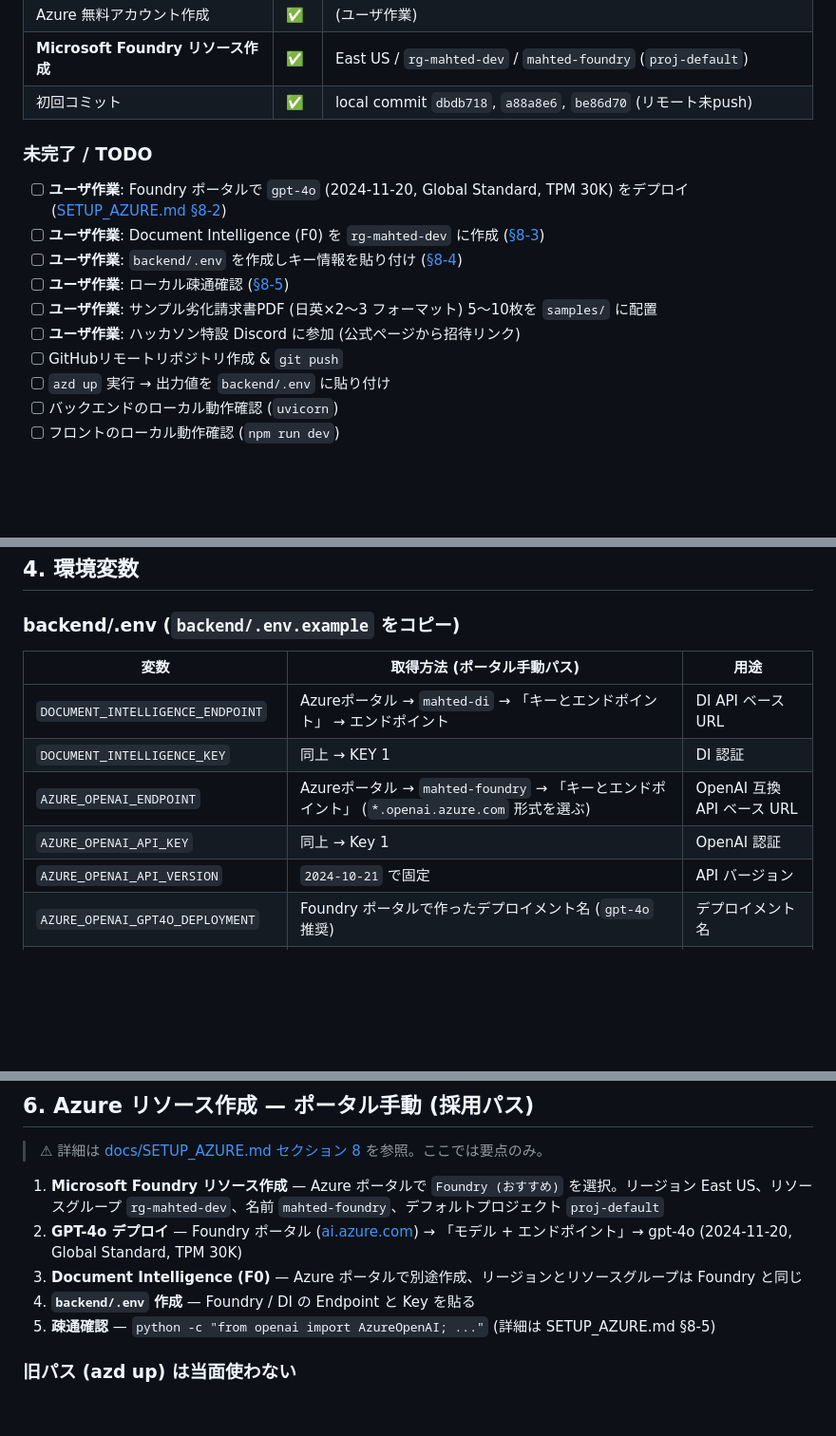
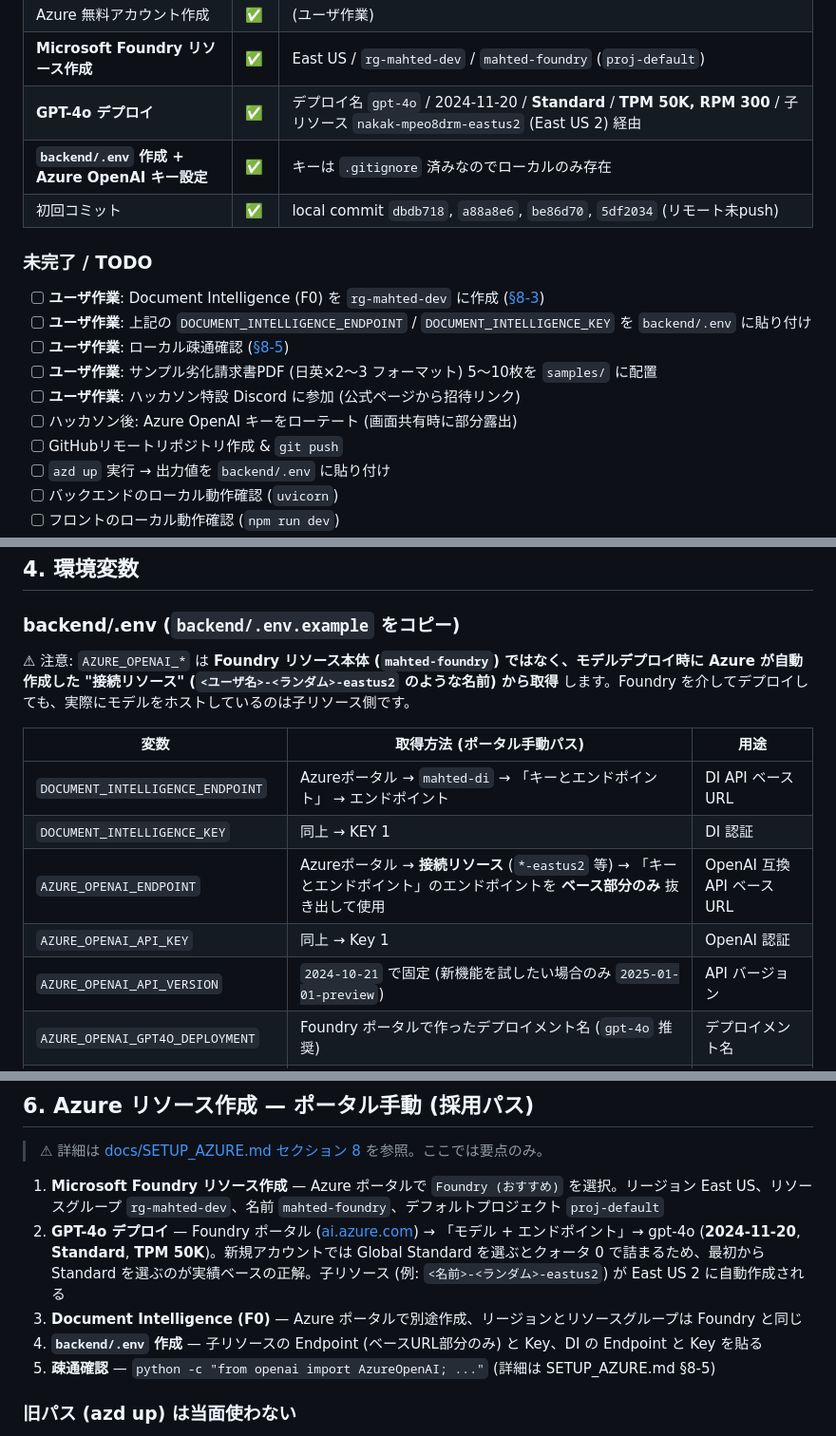
Before and after one commit to nakakei6439/PriceSheetAgent, a Markdown page: docs/HANDOFF.md, 3 parts joined by grey strips. Shown at 95% size. GitHub-like rendering; blank space fills up the shorter version.

```diff
--- a/docs/HANDOFF.md
+++ b/docs/HANDOFF.md
@@ -58,15 +58,17 @@
 | Azure Bicep (代替パス用・参考) | ✅ | `infra/main.bicep`, `infra/main-resources.bicep` (※Foundry 対応には書き換えが必要) |
 | Azure 無料アカウント作成 | ✅ | (ユーザ作業) |
 | **Microsoft Foundry リソース作成** | ✅ | East US / `rg-mahted-dev` / `mahted-foundry` (`proj-default`) |
-| 初回コミット | ✅ | local commit `dbdb718`, `a88a8e6`, `be86d70` (リモート未push) |
+| **GPT-4o デプロイ** | ✅ | デプロイ名 `gpt-4o` / 2024-11-20 / **Standard** / **TPM 50K, RPM 300** / 子リソース `nakak-mpeo8drm-eastus2` (East US 2) 経由 |
+| **`backend/.env` 作成 + Azure OpenAI キー設定** | ✅ | キーは `.gitignore` 済みなのでローカルのみ存在 |
+| 初回コミット | ✅ | local commit `dbdb718`, `a88a8e6`, `be86d70`, `5df2034` (リモート未push) |
 
 ### 未完了 / TODO
-- [ ] **ユーザ作業**: Foundry ポータルで `gpt-4o` (2024-11-20, Global Standard, TPM 30K) をデプロイ ([SETUP_AZURE.md §8-2](./SETUP_AZURE.md#8-2-gpt-4o-モデルのデプロイ-foundry-ポータル))
 - [ ] **ユーザ作業**: Document Intelligence (F0) を `rg-mahted-dev` に作成 ([§8-3](./SETUP_AZURE.md#8-3-document-intelligence-リソース作成-azureポータル))
-- [ ] **ユーザ作業**: `backend/.env` を作成しキー情報を貼り付け ([§8-4](./SETUP_AZURE.md#8-4-エンドポイントキーの取得と-backendenv-への書き込み))
+- [ ] **ユーザ作業**: 上記の `DOCUMENT_INTELLIGENCE_ENDPOINT` / `DOCUMENT_INTELLIGENCE_KEY` を `backend/.env` に貼り付け
 - [ ] **ユーザ作業**: ローカル疎通確認 ([§8-5](./SETUP_AZURE.md#8-5-ローカルで疎通確認))
 - [ ] **ユーザ作業**: サンプル劣化請求書PDF (日英×2〜3 フォーマット) 5〜10枚を `samples/` に配置
 - [ ] **ユーザ作業**: ハッカソン特設 Discord に参加 (公式ページから招待リンク)
+- [ ] ハッカソン後: Azure OpenAI キーをローテート (画面共有時に部分露出)
 - [ ] GitHubリモートリポジトリ作成 & `git push`
 - [ ] `azd up` 実行 → 出力値を `backend/.env` に貼り付け
 - [ ] バックエンドのローカル動作確認 (`uvicorn`)
@@ -183,13 +185,15 @@ MAHTED/
 
 ### backend/.env (`backend/.env.example` をコピー)
 
+⚠ 注意: `AZURE_OPENAI_*` は **Foundry リソース本体 (`mahted-foundry`) ではなく、モデルデプロイ時に Azure が自動作成した "接続リソース" (`<ユーザ名>-<ランダム>-eastus2` のような名前) から取得** します。Foundry を介してデプロイしても、実際にモデルをホストしているのは子リソース側です。
+
 | 変数 | 取得方法 (ポータル手動パス) | 用途 |
 |---|---|---|
 | `DOCUMENT_INTELLIGENCE_ENDPOINT` | Azureポータル → `mahted-di` → 「キーとエンドポイント」 → エンドポイント | DI API ベース URL |
 | `DOCUMENT_INTELLIGENCE_KEY` | 同上 → KEY 1 | DI 認証 |
-| `AZURE_OPENAI_ENDPOINT` | Azureポータル → `mahted-foundry` → 「キーとエンドポイント」 (`*.openai.azure.com` 形式を選ぶ) | OpenAI 互換 API ベース URL |
+| `AZURE_OPENAI_ENDPOINT` | Azureポータル → **接続リソース** (`*-eastus2` 等) → 「キーとエンドポイント」のエンドポイントを **ベース部分のみ** 抜き出して使用 | OpenAI 互換 API ベース URL |
 | `AZURE_OPENAI_API_KEY` | 同上 → Key 1 | OpenAI 認証 |
-| `AZURE_OPENAI_API_VERSION` | `2024-10-21` で固定 | API バージョン |
+| `AZURE_OPENAI_API_VERSION` | `2024-10-21` で固定 (新機能を試したい場合のみ `2025-01-01-preview`) | API バージョン |
 | `AZURE_OPENAI_GPT4O_DEPLOYMENT` | Foundry ポータルで作ったデプロイメント名 (`gpt-4o` 推奨) | デプロイメント名 |
 | `AI_FOUNDRY_PROJECT_ENDPOINT` | Day 5〜6 で Agent Service を使う場合のみ。Foundry ポータル → プロジェクトの概要 → エンドポイント | Agent Service 用 |
 | `AZURE_STORAGE_CONNECTION_STRING` | 任意 (PDF永続化する場合のみ) | Blob 接続 |
@@ -253,9 +257,9 @@ python -c "from app.tools import document_intelligence as di; \
 > ⚠ 詳細は [docs/SETUP_AZURE.md セクション 8](./SETUP_AZURE.md#8-リソース作成--採用パス-ポータル手動) を参照。ここでは要点のみ。
 
 1. **Microsoft Foundry リソース作成** — Azure ポータルで `Foundry (おすすめ)` を選択。リージョン East US、リソースグループ `rg-mahted-dev`、名前 `mahted-foundry`、デフォルトプロジェクト `proj-default`
-2. **GPT-4o デプロイ** — Foundry ポータル ([ai.azure.com](https://ai.azure.com)) → 「モデル + エンドポイント」→ gpt-4o (2024-11-20, Global Standard, TPM 30K)
+2. **GPT-4o デプロイ** — Foundry ポータル ([ai.azure.com](https://ai.azure.com)) → 「モデル + エンドポイント」→ gpt-4o (**2024-11-20**, **Standard**, **TPM 50K**)。新規アカウントでは Global Standard を選ぶとクォータ 0 で詰まるため、最初から Standard を選ぶのが実績ベースの正解。子リソース (例: `<名前>-<ランダム>-eastus2`) が East US 2 に自動作成される
 3. **Document Intelligence (F0)** — Azure ポータルで別途作成、リージョンとリソースグループは Foundry と同じ
-4. **`backend/.env` 作成** — Foundry / DI の Endpoint と Key を貼る
+4. **`backend/.env` 作成** — 子リソースの Endpoint (ベースURL部分のみ) と Key、DI の Endpoint と Key を貼る
 5. **疎通確認** — `python -c "from openai import AzureOpenAI; ..."` (詳細は SETUP_AZURE.md §8-5)
 
 ### 旧パス (azd up) は当面使わない
```
Also changed, not shown: other parts of docs/HANDOFF.md (+1 -1 lines), docs/SETUP_AZURE.md (+39 -20 lines).
